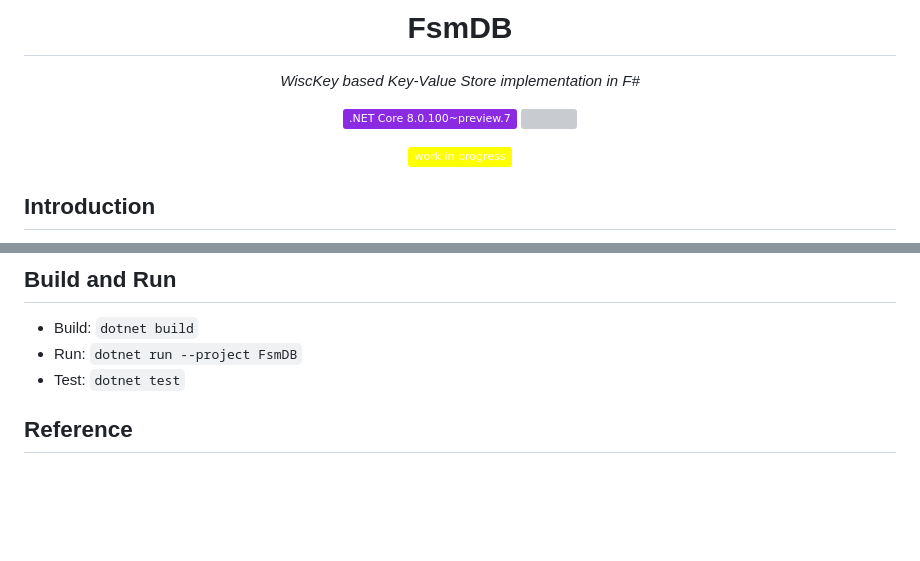
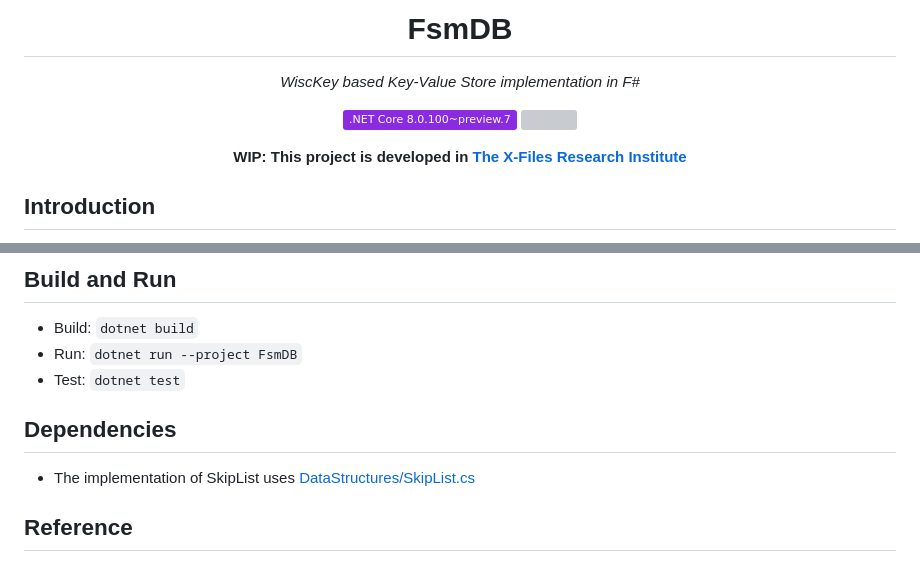
Before and after one commit to muqiuhan/HooBank-Rescript, a Markdown page: README.md, 2 parts joined by grey strips. Drawn GitHub-style; badges without logos; blank space fills up the shorter version; grey boxes are pictures that could not be loaded.

Commit message:
Update: README

```diff
--- a/README.md
+++ b/README.md
@@ -9,7 +9,7 @@
 ![](https://img.shields.io/badge/.NET%20Core%208.0.100~preview.7-8A2BE2)
 ![](https://github.com/muqiuhan/FsmDB/actions/workflows/build.yml/badge.svg)
 
-![](https://img.shields.io/badge/work%20in%20progress-FFFF00)
+__WIP: This project is developed in [The X-Files Research Institute](https://github.com/X-FRI/FsmDB)__
 
 </div>
 
@@ -22,6 +22,9 @@ WiscKey is a persistent LSM-tree-based key-value store with a performance-orient
 - Build: `dotnet build`
 - Run: `dotnet run --project FsmDB`
 - Test: `dotnet test`
+
+## Dependencies
+- The implementation of SkipList uses [DataStructures/SkipList.cs](https://github.com/sphinxy/DataStructures/blob/master/DataStructures/SkipList.cs)
 
 ## Reference
 - WiscKey: Separating Keys from Values in SSD-Conscious Storage: [https://www.usenix.org/system/files/conference/fast16/fast16-papers-lu.pdf](https://www.usenix.org/system/files/conference/fast16/fast16-papers-lu.pdf)
```
